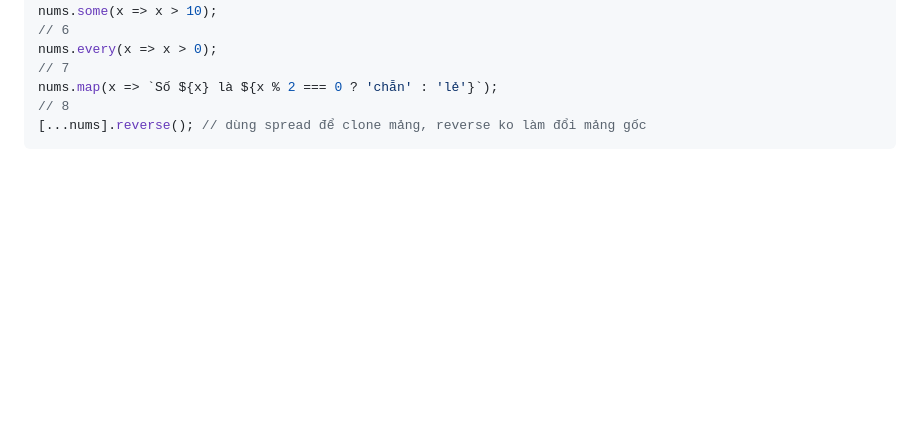
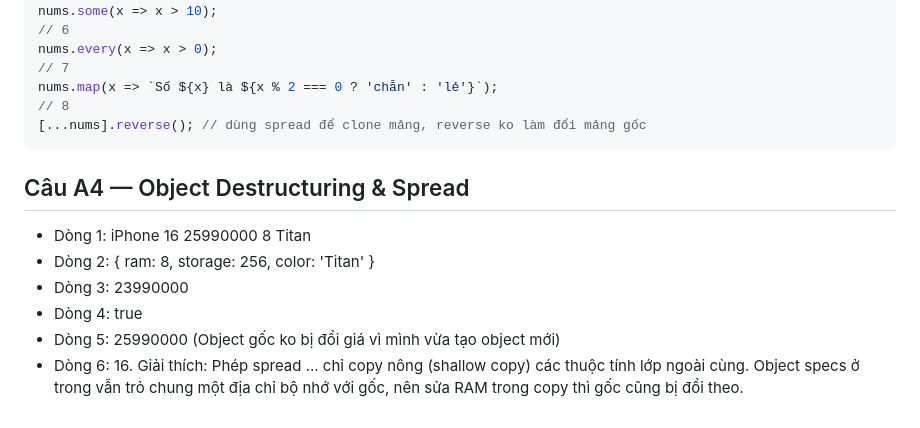
Before and after one commit to tranducco/CSE391_TranDucCo_2251161959, a Markdown page: PBT_08_JS_Functions_Arrays/answers.md, the part around the change. Drawn GitHub-style; blank space fills up the shorter version.

Commit message:
PBT_08: Hoan Thanh Cau A4-Object Destructuring & Spread

````diff
--- a/PBT_08_JS_Functions_Arrays/answers.md
+++ b/PBT_08_JS_Functions_Arrays/answers.md
@@ -87,3 +87,10 @@ nums.map(x => `Số ${x} là ${x % 2 === 0 ? 'chẵn' : 'lẻ'}`);
 // 8
 [...nums].reverse(); // dùng spread để clone mảng, reverse ko làm đổi mảng gốc
 ```
+## Câu A4 — Object Destructuring & Spread
+-  Dòng 1: iPhone 16 25990000 8 Titan
+- Dòng 2: { ram: 8, storage: 256, color: 'Titan' }
+- Dòng 3: 23990000
+- Dòng 4: true
+- Dòng 5: 25990000 (Object gốc ko bị đổi giá vì mình vừa tạo object mới)
+- Dòng 6: 16. Giải thích: Phép spread ... chỉ copy nông (shallow copy) các thuộc tính lớp ngoài cùng. Object specs ở trong vẫn trỏ chung một địa chỉ bộ nhớ với gốc, nên sửa RAM trong copy thì gốc cũng bị đổi theo.
````
